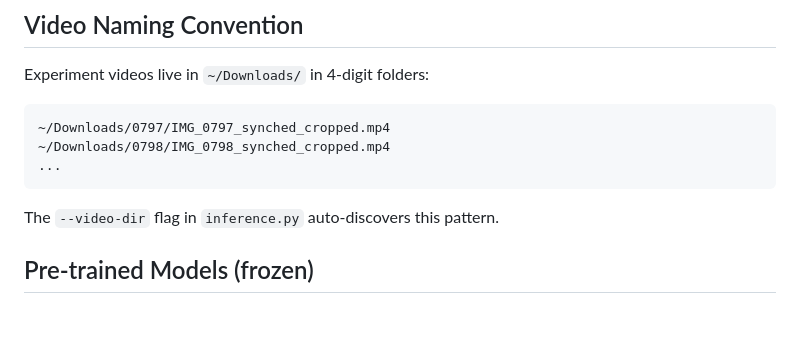
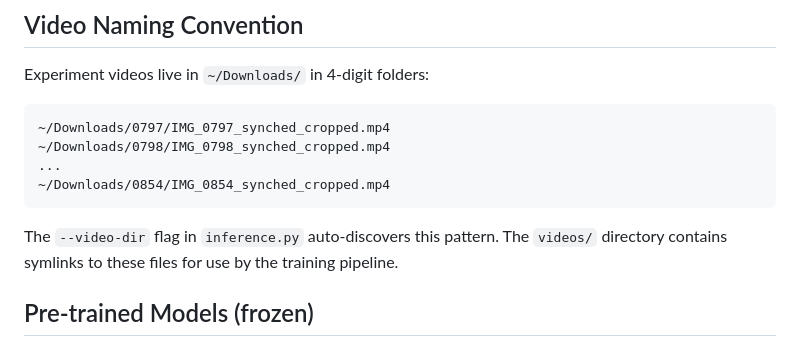
Before and after one commit to akde/mwc, a Markdown page: CLAUDE.md, the part around one of its changes. Drawn GitHub-style; blank space fills up the shorter version.

````diff
--- a/CLAUDE.md
+++ b/CLAUDE.md
@@ -221,9 +288,10 @@ Experiment videos live in `~/Downloads/` in 4-digit folders:
 ~/Downloads/0797/IMG_0797_synched_cropped.mp4
 ~/Downloads/0798/IMG_0798_synched_cropped.mp4
 ...
+~/Downloads/0854/IMG_0854_synched_cropped.mp4
 ```
 
-The `--video-dir` flag in `inference.py` auto-discovers this pattern.
+The `--video-dir` flag in `inference.py` auto-discovers this pattern. The `videos/` directory contains symlinks to these files for use by the training pipeline.
 
 ## Pre-trained Models (frozen)
 
````
Also changed, not shown: other parts of CLAUDE.md (+80 -13 lines), MATERIAL_CLASSIFIER_SPEC.md (+30 -7 lines).
